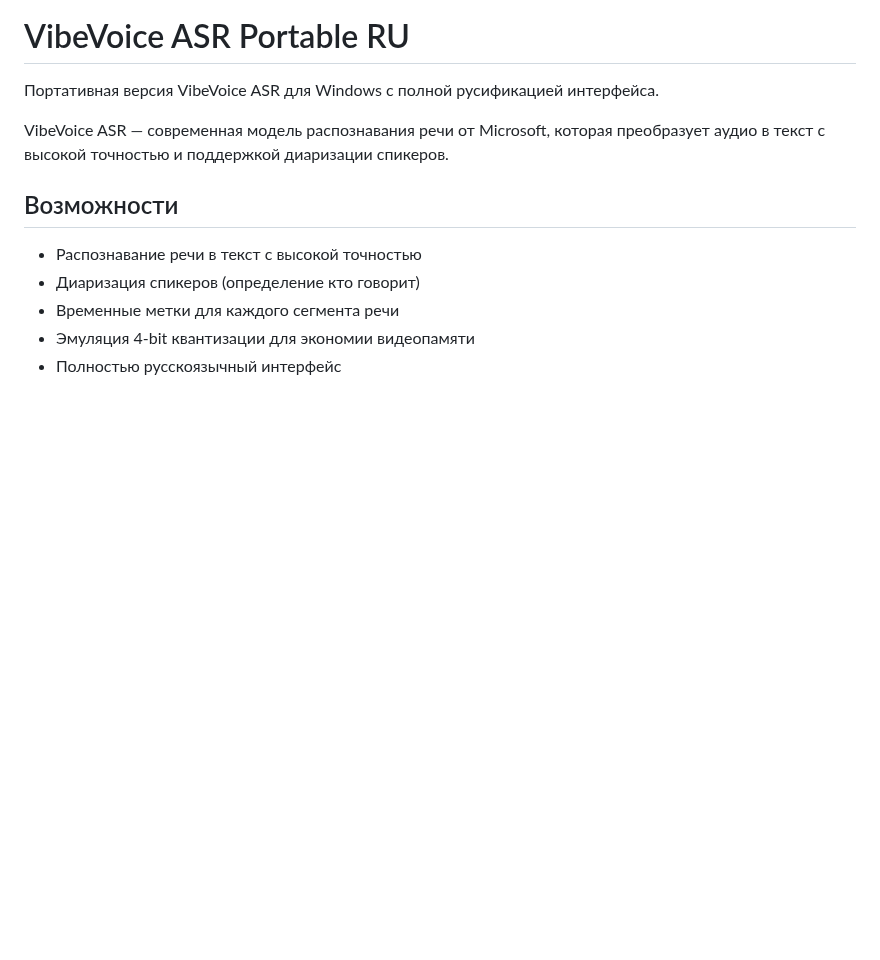
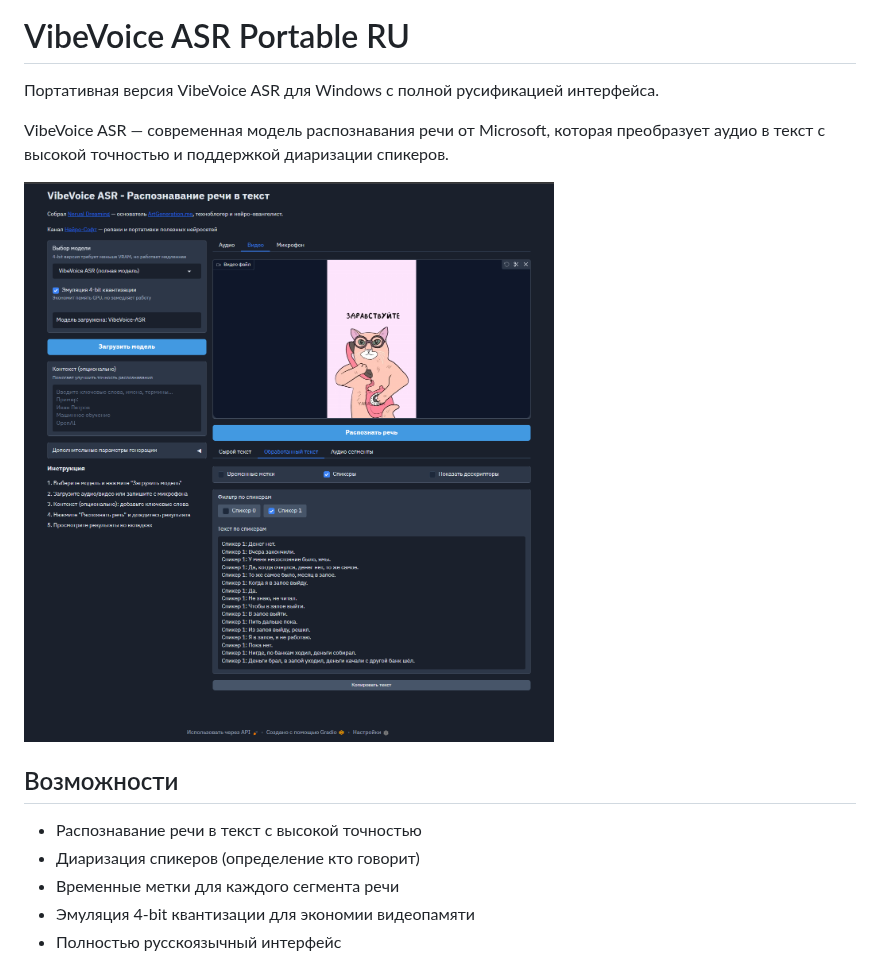
Before and after one commit to timoncool/VibeVoice_ASR_portable_ru, a Markdown page: README.md, the part around the change. Drawn GitHub-style; pictures changed too: assets/screenshot.png (added); blank space fills up the shorter version.

Commit message:
docs: добавлен скриншот интерфейса в README
Co-Authored-By: Ilya Timonin <timoncool@gmail.com>

```diff
--- a/README.md
+++ b/README.md
@@ -3,6 +3,8 @@
 Портативная версия VibeVoice ASR для Windows с полной русификацией интерфейса.
 
 VibeVoice ASR — современная модель распознавания речи от Microsoft, которая преобразует аудио в текст с высокой точностью и поддержкой диаризации спикеров.
+
+![Интерфейс VibeVoice ASR](assets/screenshot.png)
 
 ## Возможности
 
```
